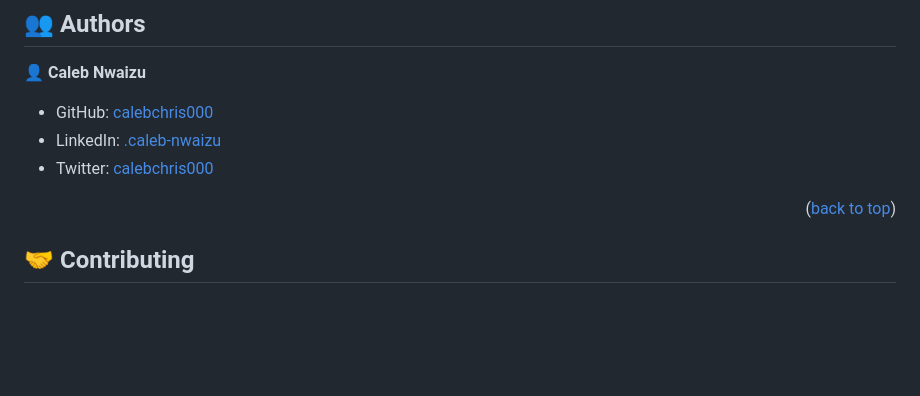
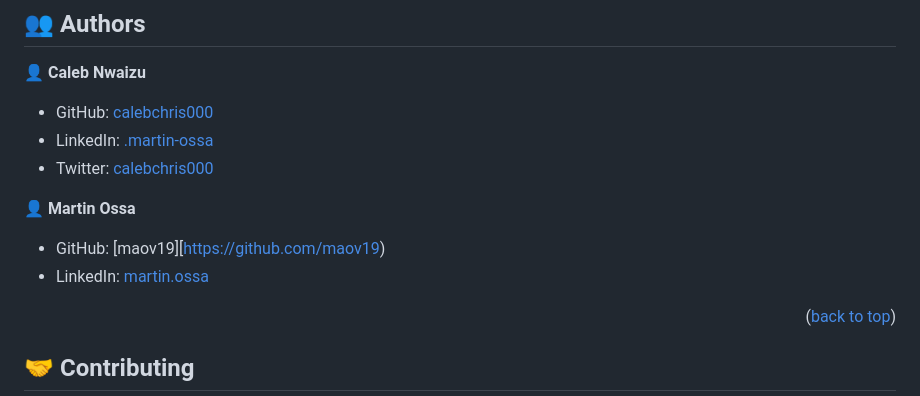
Before and after one commit to calebchris000/Microverse-Potfolio-Project, a Markdown page: README.md, the part around the change. Drawn GitHub-style; blank space fills up the shorter version.

```diff
--- a/README.md
+++ b/README.md
@@ -137,9 +137,13 @@ To run tests, run the following command:
 👤 **Caleb Nwaizu**
 
 - GitHub: [calebchris000](https://github.com/calebchris000)
-- LinkedIn: [.caleb-nwaizu](https://www.linkedin.com/in/caleb-nwaizu-b815aa23b/)
+- LinkedIn: [.martin-ossa](https://www.linkedin.com/in/caleb-nwaizu-b815aa23b/)
 - Twitter: [calebchris000](https://twitter.com/calebchris000)
 
+👤 **Martin Ossa**
+
+- GitHub: [maov19][https://github.com/maov19)
+- LinkedIn: [martin.ossa](https://www.linkedin.com/in/mart%C3%ADn-ossa-228672135/)
 
 <p align="right">(<a href="#readme-top">back to top</a>)</p>
 
```
